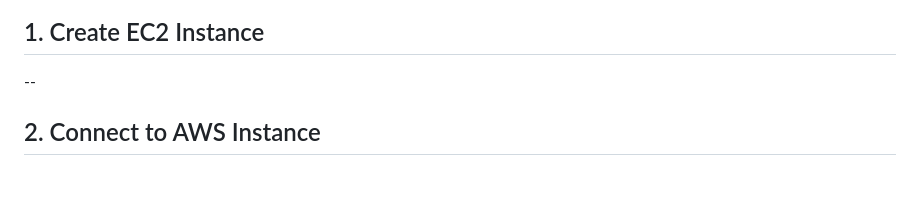
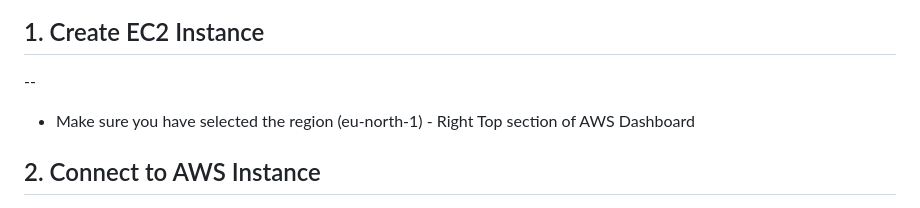
Before and after one commit to rkchoudhury/devTinder, a Markdown page: deployements/README.md, the part around the change. Rendered like a GitHub page; blank space fills up the shorter version.

```diff
--- a/deployements/README.md
+++ b/deployements/README.md
@@ -7,6 +7,8 @@
 ## 1. Create EC2 Instance
 
 --
+
+- Make sure you have selected the region (eu-north-1) - Right Top section of AWS Dashboard
 
 ## 2. Connect to AWS Instance
 
```
